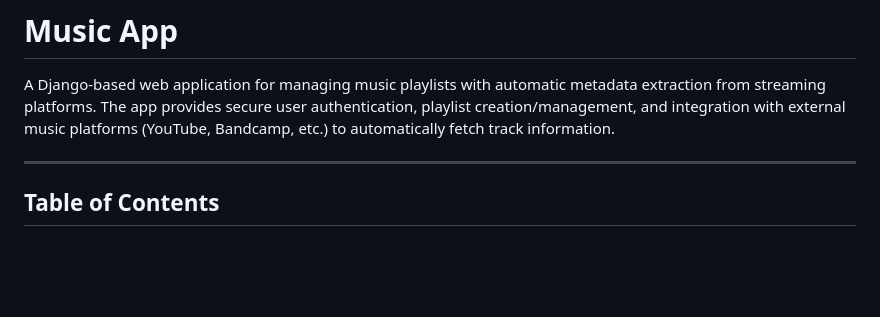
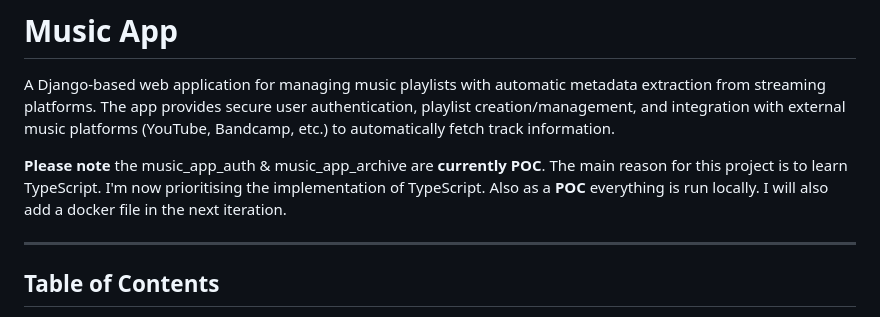
Before and after one commit to timStephens0710/ExampleMusicApp, a Markdown page: README.md, the part around the change. Rendered like a GitHub page; blank space fills up the shorter version.

Commit message:
add bolding

```diff
--- a/README.md
+++ b/README.md
@@ -1,6 +1,8 @@
 # Music App
 
 A Django-based web application for managing music playlists with automatic metadata extraction from streaming platforms. The app provides secure user authentication, playlist creation/management, and integration with external music platforms (YouTube, Bandcamp, etc.) to automatically fetch track information.
+
+**Please note**  the music_app_auth & music_app_archive are **currently POC**. The main reason for this project is to learn TypeScript. I'm now prioritising the implementation of TypeScript. Also as a **POC** everything is run locally. I will also add a docker file in the next iteration.
 
 ---
 
```
